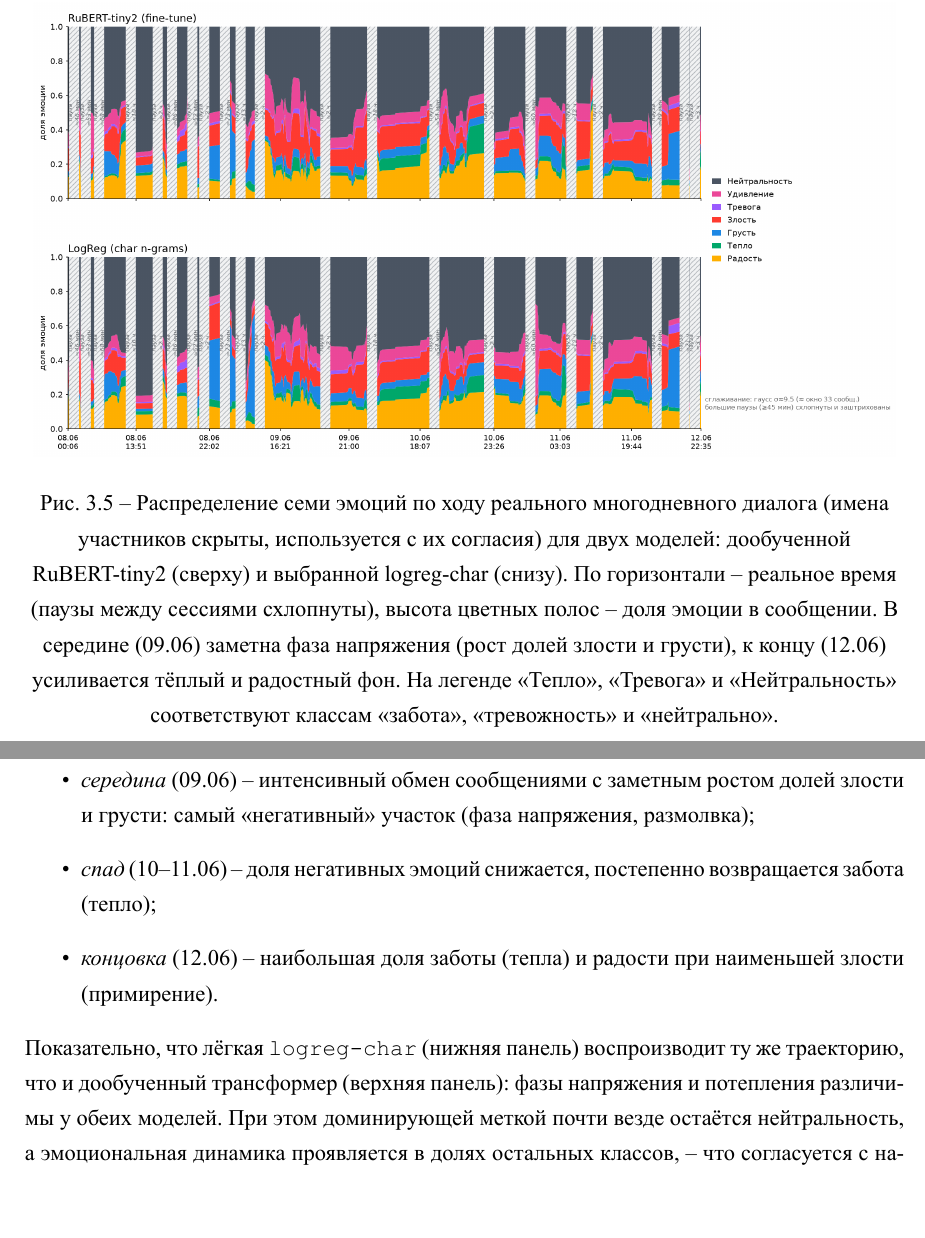
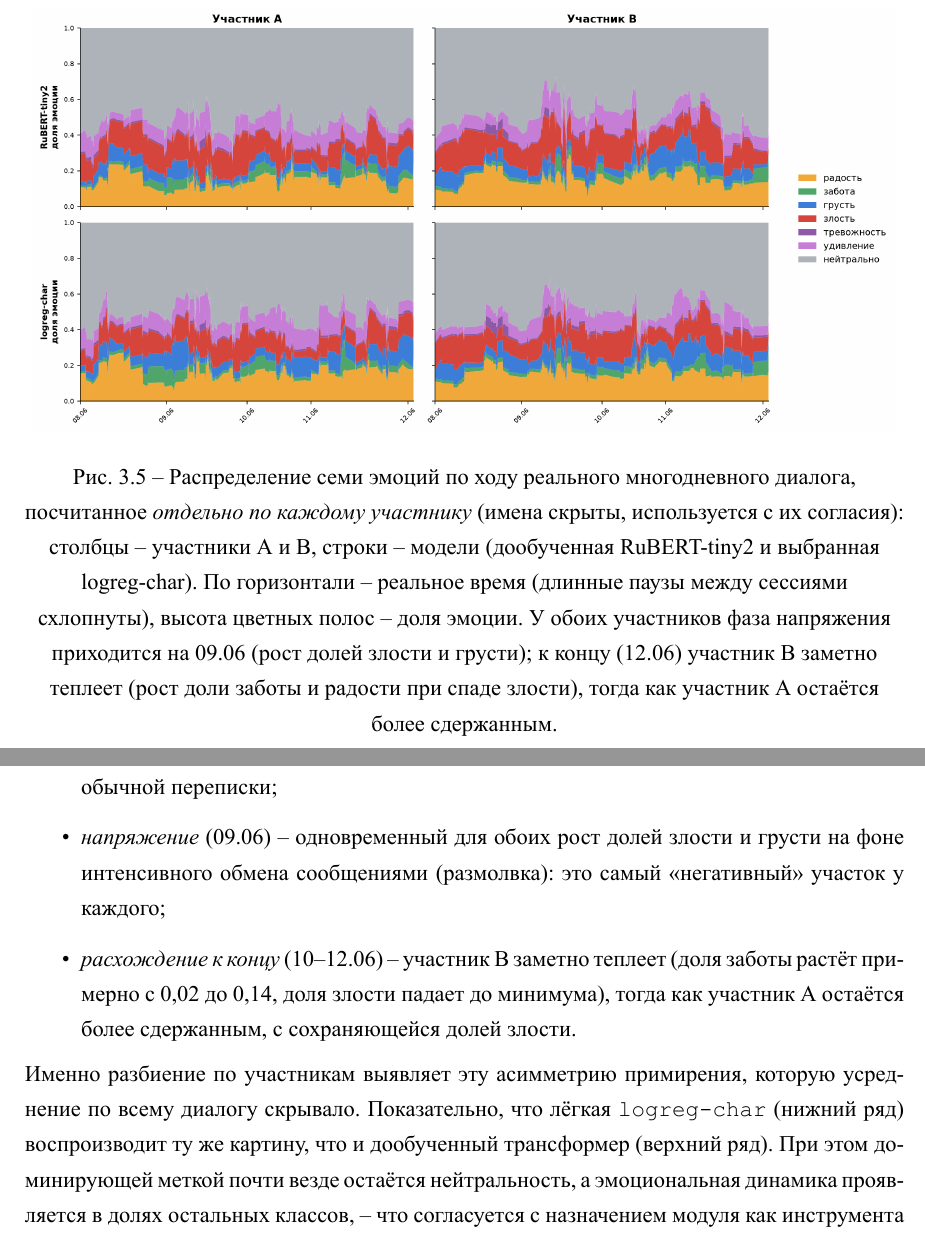
Before and after one commit to wodopoy/undergradThesisFinal, a LaTeX thesis (template.tex): two parts of pages 31 and 32 of 48, joined at a grey line, cut so that both start at the same text, the shorter picture padded with empty space. The pictures show the PDF file template.pdf that the author committed with the source.

Commit message:
Таймлайн: пересчёт эмоций отдельно по каждому участнику (2x2: модели x участники)
Рис.3.5 перестроен из посообщенного скоринга с разбиением по отправителю (Участник A/B, анонимно), строки — RuBERT-tiny2 и logreg-char. Канонические названия классов в легенде (закрывает нит #9, пометка про «Тепло=забота» убрана).

Разметка фаз переписана на поучастниковую: общая фаза напряжения 09.06 у обоих, но асимметрия примирения к 12.06 (участник B теплеет: забота ~0,02->0,14, злость падает; участник A остаётся сдержанным) — то, что усреднение по всему диалогу скрывало. Обе модели воспроизводят картину.

```diff
--- a/template.tex
+++ b/template.tex
@@ -726,8 +726,8 @@ KL неограничена и резко возрастает, если мод
 
 \begin{figure}[htbp]
   \centering
-  \includegraphics[width=0.98\textwidth]{figures/emotions_compare.png}
-  \caption{Распределение семи эмоций по ходу реального многодневного диалога (имена участников скрыты, используется с их согласия) для двух моделей: дообученной RuBERT-tiny2 (сверху) и выбранной logreg-char (снизу). По горизонтали -- реальное время (паузы между сессиями схлопнуты), высота цветных полос -- доля эмоции в сообщении. В середине (09.06) заметна фаза напряжения (рост долей злости и грусти), к концу (12.06) усиливается тёплый и радостный фон. На легенде <<Тепло>>, <<Тревога>> и <<Нейтральность>> соответствуют классам <<забота>>, <<тревожность>> и <<нейтрально>>.}
+  \includegraphics[width=0.98\textwidth]{figures/emotions_by_participant.png}
+  \caption{Распределение семи эмоций по ходу реального многодневного диалога, посчитанное \emph{отдельно по каждому участнику} (имена скрыты, используется с их согласия): столбцы -- участники A и B, строки -- модели (дообученная RuBERT-tiny2 и выбранная logreg-char). По горизонтали -- реальное время (длинные паузы между сессиями схлопнуты), высота цветных полос -- доля эмоции. У обоих участников фаза напряжения приходится на 09.06 (рост долей злости и грусти); к концу (12.06) участник~B заметно теплеет (рост доли заботы и радости при спаде злости), тогда как участник~A остаётся более сдержанным.}
   \label{fig:timeline}
 \end{figure}
 
@@ -737,8 +736,8 @@ KL неограничена и резко возрастает, если мод
-  \item \emph{середина} (09.06) -- интенсивный обмен сообщениями с заметным ростом долей злости и грусти: самый <<негативный>> участок (фаза напряжения, размолвка);
-  \item \emph{спад} (10--11.06) -- доля негативных эмоций снижается, постепенно возвращается забота (тепло);
-  \item \emph{концовка} (12.06) -- наибольшая доля заботы (тепла) и радости при наименьшей злости (примирение).
+  \item \emph{начало} (08.06) -- у обоих участников преимущественно нейтрально-радостный фон обычной переписки;
+  \item \emph{напряжение} (09.06) -- одновременный для обоих рост долей злости и грусти на фоне интенсивного обмена сообщениями (размолвка): это самый <<негативный>> участок у каждого;
+  \item \emph{расхождение к концу} (10--12.06) -- участник~B заметно теплеет (доля заботы растёт примерно с 0{,}02 до 0{,}14, доля злости падает до минимума), тогда как участник~A остаётся более сдержанным, с сохраняющейся долей злости.
 \end{itemize}
-Показательно, что лёгкая \texttt{logreg-char} (нижняя панель) воспроизводит ту же траекторию, что и дообученный трансформер (верхняя панель): фазы напряжения и потепления различимы у обеих моделей. При этом доминирующей меткой почти везде остаётся нейтральность, а эмоциональная динамика проявляется в долях остальных классов, -- что согласуется с назначением модуля как инструмента агрегированного анализа, а не точной диагностики отдельного сообщения.
+Именно разбиение по участникам выявляет эту асимметрию примирения, которую усреднение по всему диалогу скрывало. Показательно, что лёгкая \texttt{logreg-char} (нижний ряд) воспроизводит ту же картину, что и дообученный трансформер (верхний ряд). При этом доминирующей меткой почти везде остаётся нейтральность, а эмоциональная динамика проявляется в долях остальных классов, -- что согласуется с назначением модуля как инструмента агрегированного анализа, а не точной диагностики отдельного сообщения.
 
 \paragraph{Принцип агрегации.} Как для сглаживания таймлайна, так и для календаря используется не голосование по итоговым меткам, а усреднение выходных распределений модели. Пусть в некотором окне находится \(n\) сообщений, и для сообщения \(i\) модель возвращает оценку \(s_i(e)\) для эмоции \(e\). Тогда
 \[
```
Also changed, not shown: figures/emotions_by_participant.png (added), template.pdf, template.tex (5 more changed lines).
